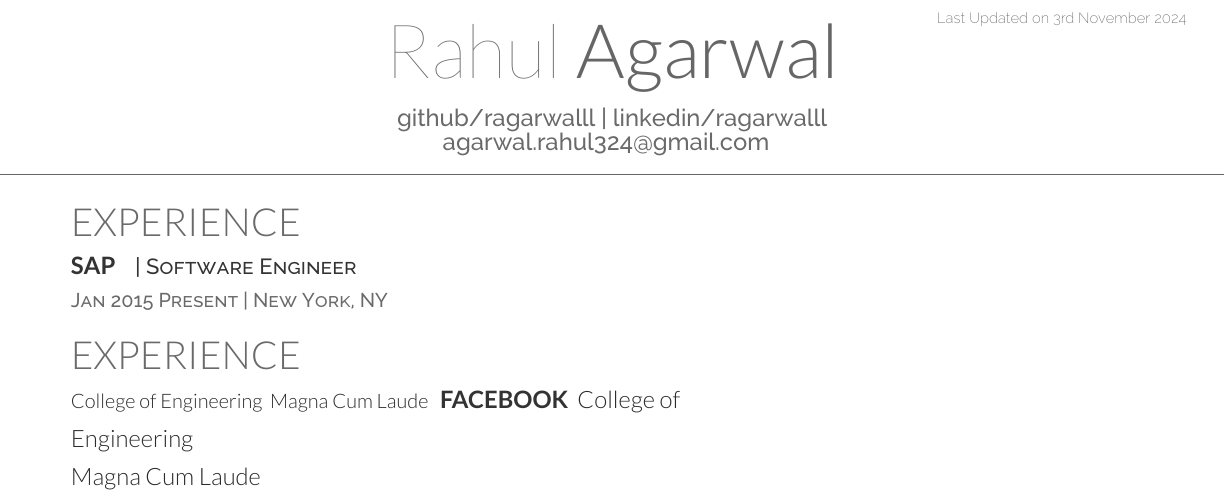
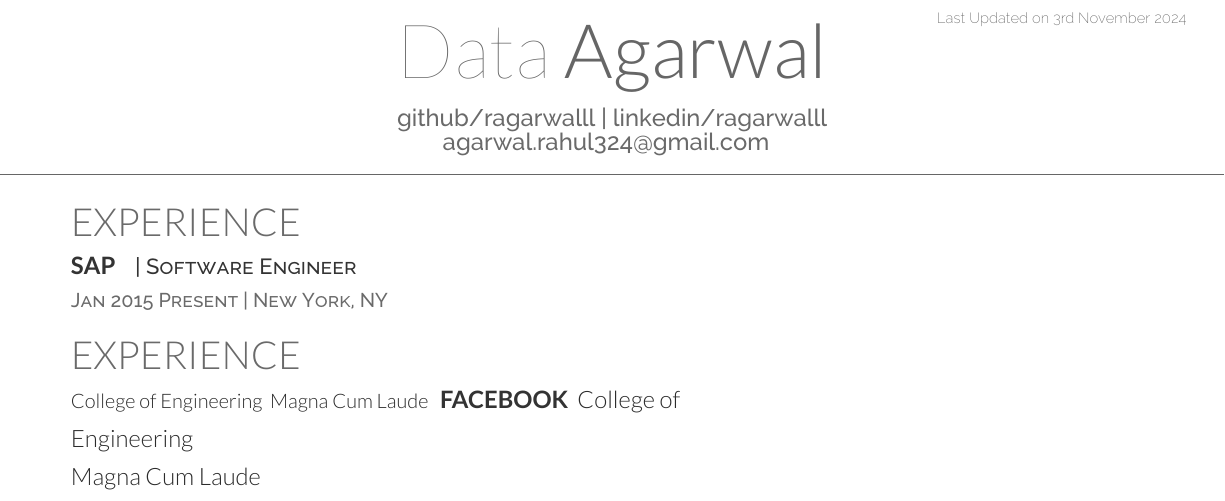
Before and after one commit to ragarwalll/rahul-resume, a LaTeX CV (resume.tex, which reads data.tex): part of the page, cut so that both start at the same text. Compiled offline with XeLaTeX.

Commit message:
chore: test pr

```diff
--- a/data.tex
+++ b/data.tex
@@ -1,4 +1,4 @@
 % data.tex - defines the required data for resume
 
-\def\datafirstname{Rahul}
+\def\datafirstname{Data}
 \def\datalastname{Agarwal}
```
